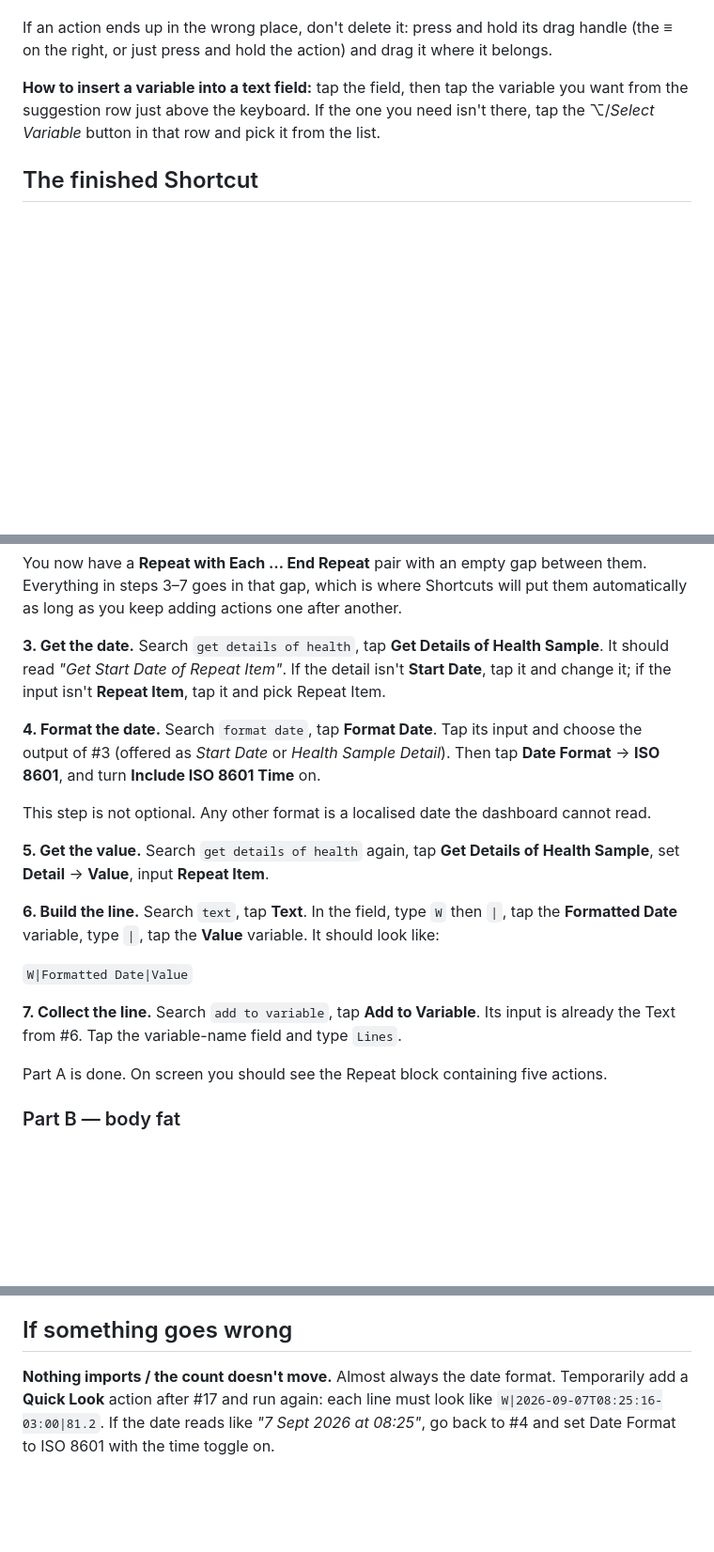
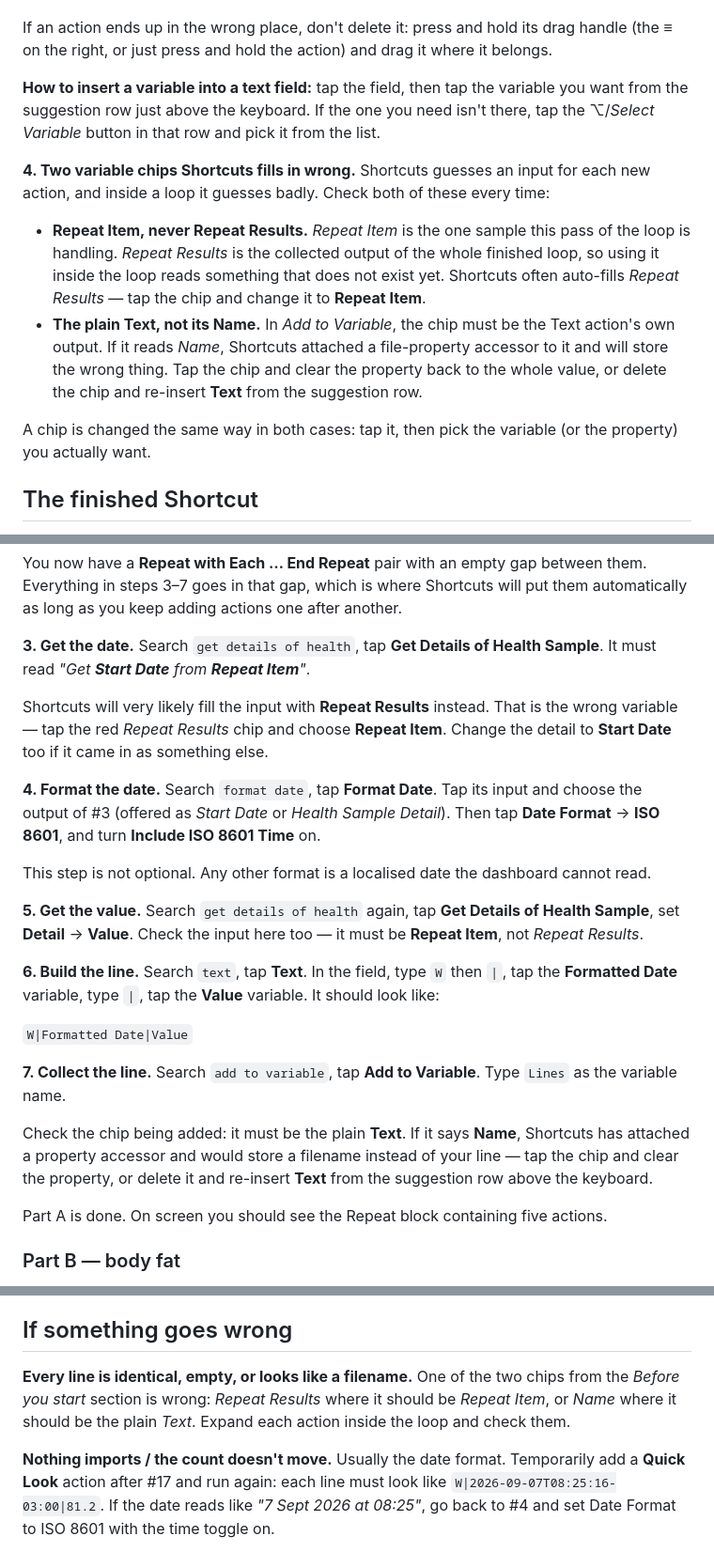
Before and after one commit to rafaelpdl/body-dashboard, a Markdown page: SHORTCUT_SETUP.md, 3 parts joined by grey strips. Shown at 94% size. Rendered like a GitHub page; blank space fills up the shorter version.

Commit message:
Warn about the two variable chips Shortcuts auto-fills wrong
Building the shortcut from the guide produced Repeat Results where Repeat
Item was needed (twice, inside the loop) and a Name property accessor on the
Text output in Add to Variable. Shortcuts guesses these inputs and guesses
badly inside a loop, and neither is obvious on screen: the actions read as
plausible sentences.

Calls both out in their own section before the build, at each step that hits
them, in the action table, and as a symptom in troubleshooting.

Documentation only.

Co-Authored-By: Claude Opus 5 <noreply@anthropic.com>
Claude-Session: https://claude.ai/code/session_01DJ8xQHEZeFhAUnPYjkWSmG

```diff
--- a/SHORTCUT_SETUP.md
+++ b/SHORTCUT_SETUP.md
@@ -38,6 +38,21 @@ belongs.
 want from the suggestion row just above the keyboard. If the one you need isn't there,
 tap the ⌥/*Select Variable* button in that row and pick it from the list.
 
+**4. Two variable chips Shortcuts fills in wrong.** Shortcuts guesses an input for each
+new action, and inside a loop it guesses badly. Check both of these every time:
+
+- **Repeat Item, never Repeat Results.** *Repeat Item* is the one sample this pass of the
+  loop is handling. *Repeat Results* is the collected output of the whole finished loop,
+  so using it inside the loop reads something that does not exist yet. Shortcuts often
+  auto-fills *Repeat Results* — tap the chip and change it to **Repeat Item**.
+- **The plain Text, not its Name.** In *Add to Variable*, the chip must be the Text action's
+  own output. If it reads *Name*, Shortcuts attached a file-property accessor to it and
+  will store the wrong thing. Tap the chip and clear the property back to the whole value,
+  or delete the chip and re-insert **Text** from the suggestion row.
+
+A chip is changed the same way in both cases: tap it, then pick the variable (or the
+property) you actually want.
+
 ## The finished Shortcut
 
 Build it in this order. Actions 3–7 sit **inside** the first Repeat; actions 10–14 sit
@@ -90,9 +105,11 @@ Everything in steps 3–7 goes in that gap, which is where Shortcuts will put th
 automatically as long as you keep adding actions one after another.
 
 **3. Get the date.** Search `get details of health`, tap **Get Details of Health
-Sample**. It should read *"Get Start Date of Repeat Item"*. If the detail isn't
-**Start Date**, tap it and change it; if the input isn't **Repeat Item**, tap it and
-pick Repeat Item.
+Sample**. It must read *"Get **Start Date** from **Repeat Item**"*.
+
+Shortcuts will very likely fill the input with **Repeat Results** instead. That is the
+wrong variable — tap the red *Repeat Results* chip and choose **Repeat Item**. Change the
+detail to **Start Date** too if it came in as something else.
 
 **4. Format the date.** Search `format date`, tap **Format Date**. Tap its input and
 choose the output of #3 (offered as *Start Date* or *Health Sample Detail*). Then tap
@@ -102,7 +119,8 @@ This step is not optional. Any other format is a localised date the dashboard ca
 read.
 
 **5. Get the value.** Search `get details of health` again, tap **Get Details of Health
-Sample**, set **Detail** → **Value**, input **Repeat Item**.
+Sample**, set **Detail** → **Value**. Check the input here too — it must be
+**Repeat Item**, not *Repeat Results*.
 
 **6. Build the line.** Search `text`, tap **Text**. In the field, type `W` then `|`, tap
 the **Formatted Date** variable, type `|`, tap the **Value** variable. It should look
@@ -110,8 +128,13 @@ like:
 
 `W|Formatted Date|Value`
 
-**7. Collect the line.** Search `add to variable`, tap **Add to Variable**. Its input is
-already the Text from #6. Tap the variable-name field and type `Lines`.
+**7. Collect the line.** Search `add to variable`, tap **Add to Variable**. Type `Lines`
+as the variable name.
+
+Check the chip being added: it must be the plain **Text**. If it says **Name**, Shortcuts
+has attached a property accessor and would store a filename instead of your line — tap the
+chip and clear the property, or delete it and re-insert **Text** from the suggestion row
+above the keyboard.
 
 Part A is done. On screen you should see the Repeat block containing five actions.
 
@@ -162,7 +185,12 @@ confirm it goes up afterwards. If the charts don't change, see below.
 
 ## If something goes wrong
 
-**Nothing imports / the count doesn't move.** Almost always the date format. Temporarily
+**Every line is identical, empty, or looks like a filename.** One of the two chips from
+the *Before you start* section is wrong: *Repeat Results* where it should be *Repeat Item*,
+or *Name* where it should be the plain *Text*. Expand each action inside the loop and
+check them.
+
+**Nothing imports / the count doesn't move.** Usually the date format. Temporarily
 add a **Quick Look** action after #17 and run again: each line must look like
 `W|2026-09-07T08:25:16-03:00|81.2`. If the date reads like *"7 Sept 2026 at 08:25"*,
 go back to #4 and set Date Format to ISO 8601 with the time toggle on.
```
Also changed, not shown: other parts of SHORTCUT_SETUP.md (+4 -4 lines).
